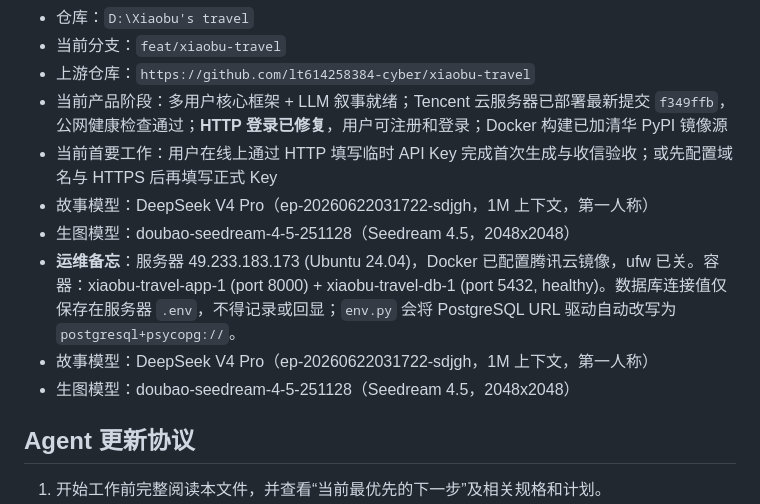
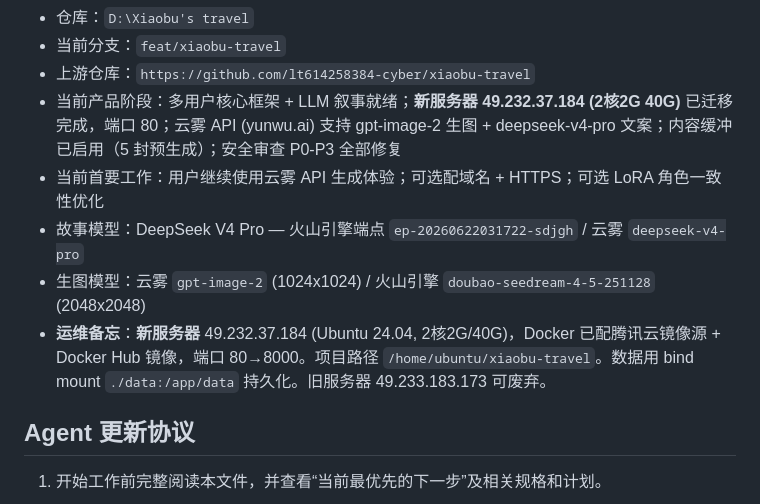
Before and after one commit to lt614258384-cyber/xiaobu-travel, a Markdown page: docs/PROJECT_LOG.md, the part around one of its changes. Drawn GitHub-style.

```diff
--- a/docs/PROJECT_LOG.md
+++ b/docs/PROJECT_LOG.md
@@ -8,13 +8,11 @@
 - 仓库：`D:\Xiaobu's travel`
 - 当前分支：`feat/xiaobu-travel`
 - 上游仓库：`https://github.com/lt614258384-cyber/xiaobu-travel`
-- 当前产品阶段：多用户核心框架 + LLM 叙事就绪；Tencent 云服务器已部署最新提交 `f349ffb`，公网健康检查通过；**HTTP 登录已修复**，用户可注册和登录；Docker 构建已加清华 PyPI 镜像源
-- 当前首要工作：用户在线上通过 HTTP 填写临时 API Key 完成首次生成与收信验收；或先配置域名与 HTTPS 后再填写正式 Key
-- 故事模型：DeepSeek V4 Pro（ep-20260622031722-sdjgh，1M 上下文，第一人称）
-- 生图模型：doubao-seedream-4-5-251128（Seedream 4.5，2048x2048）
-- **运维备忘**：服务器 49.233.183.173 (Ubuntu 24.04)，Docker 已配置腾讯云镜像，ufw 已关。容器：xiaobu-travel-app-1 (port 8000) + xiaobu-travel-db-1 (port 5432, healthy)。数据库连接值仅保存在服务器 `.env`，不得记录或回显；`env.py` 会将 PostgreSQL URL 驱动自动改写为 `postgresql+psycopg://`。
-- 故事模型：DeepSeek V4 Pro（ep-20260622031722-sdjgh，1M 上下文，第一人称）
-- 生图模型：doubao-seedream-4-5-251128（Seedream 4.5，2048x2048）
+- 当前产品阶段：多用户核心框架 + LLM 叙事就绪；**新服务器 49.232.37.184 (2核2G 40G)** 已迁移完成，端口 80；云雾 API (yunwu.ai) 支持 gpt-image-2 生图 + deepseek-v4-pro 文案；内容缓冲已启用（5 封预生成）；安全审查 P0-P3 全部修复
+- 当前首要工作：用户继续使用云雾 API 生成体验；可选配域名 + HTTPS；可选 LoRA 角色一致性优化
+- 故事模型：DeepSeek V4 Pro — 火山引擎端点 `ep-20260622031722-sdjgh` / 云雾 `deepseek-v4-pro`
+- 生图模型：云雾 `gpt-image-2` (1024x1024) / 火山引擎 `doubao-seedream-4-5-251128` (2048x2048)
+- **运维备忘**：**新服务器** 49.232.37.184 (Ubuntu 24.04, 2核2G/40G)，Docker 已配腾讯云镜像源 + Docker Hub 镜像，端口 80→8000。项目路径 `/home/ubuntu/xiaobu-travel`。数据用 bind mount `./data:/app/data` 持久化。旧服务器 49.233.183.173 可废弃。
 
 ## Agent 更新协议
 
```
Also changed, not shown: other parts of docs/PROJECT_LOG.md (+18 -1 lines).
